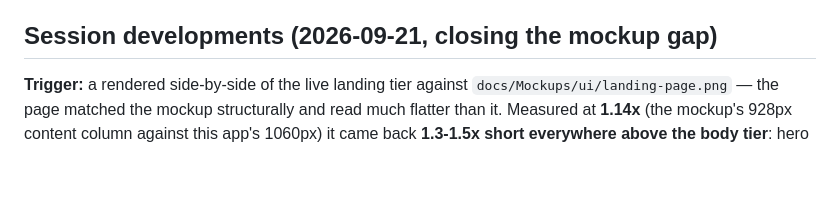
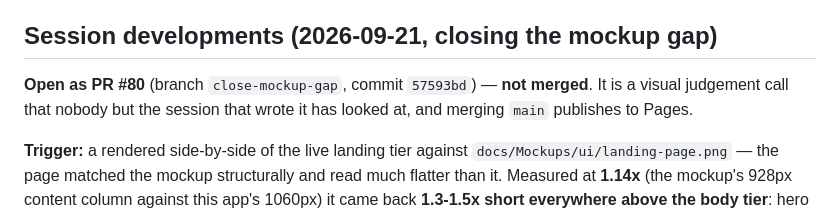
Before and after one commit to thelivinsine/eib-quiz, a Markdown page: docs/TODO.md, the part around the change. Rendered like a GitHub page; blank space fills up the shorter version.

Commit message:
Record PR #80 in the status doc
Co-Authored-By: Claude Opus 5 <noreply@anthropic.com>

```diff
--- a/docs/TODO.md
+++ b/docs/TODO.md
@@ -677,6 +677,10 @@ The three fixes above were written by the same session that reviewed the diff, s
 else has read them.
 ## Session developments (2026-09-21, closing the mockup gap)
 
+**Open as PR #80** (branch `close-mockup-gap`, commit `57593bd`) — **not merged**. It is a
+visual judgement call that nobody but the session that wrote it has looked at, and merging
+`main` publishes to Pages.
+
 **Trigger:** a rendered side-by-side of the live landing tier against
 `docs/Mockups/ui/landing-page.png` — the page matched the mockup structurally and read
 much flatter than it. Measured at **1.14x** (the mockup's 928px content column against
```
